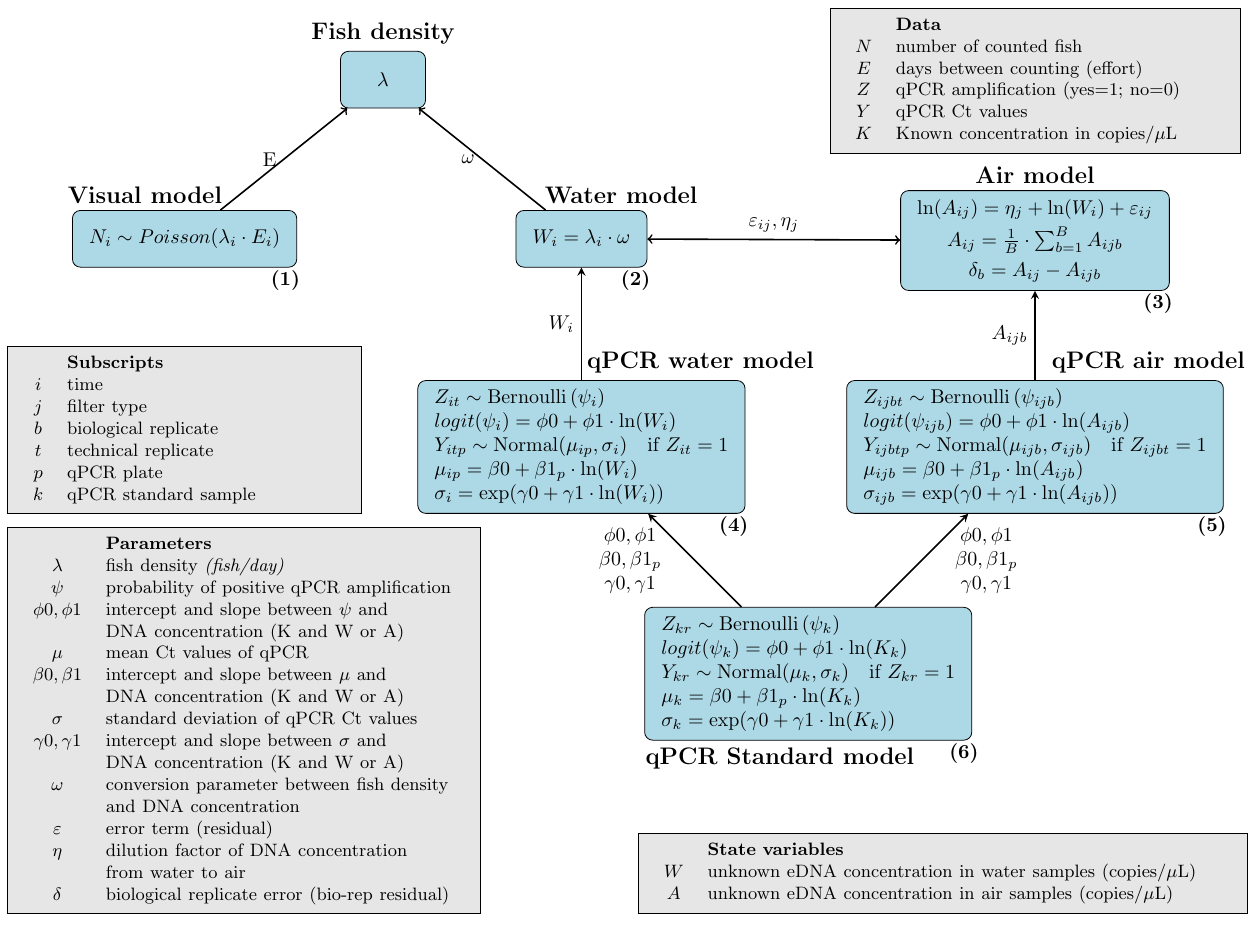
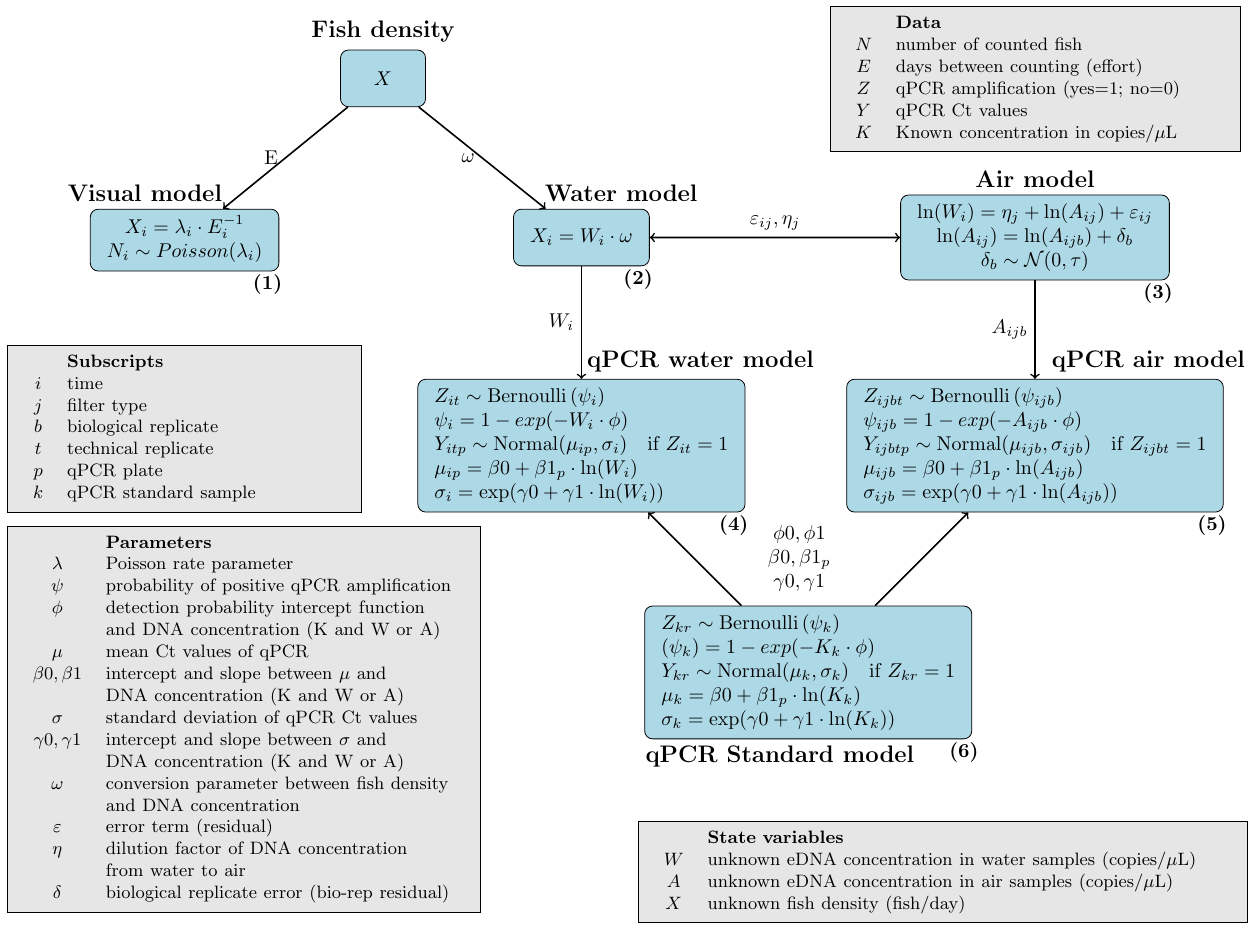
Before and after one commit to gledguri/Air-eDNA-quant, a LaTeX document (DAG.tex): part of the page, cut so that both start at the same text. Compiled offline with pdfLaTeX.

Commit message:
Updates from Overleaf

```diff
--- a/DAG.tex
+++ b/DAG.tex
@@ -20,7 +20,7 @@
 
 %%%%%%%%%%% TRUE FISH %%%%%%%%%%%
 \node (Fish_TRUE) [node, fill=myBlue] at (-3.5,0.8) {
-    \textbf{$\lambda$}
+    \textbf{$X$}
 };
 \node [above=of Fish_TRUE, yshift=-1.5cm, font=\large\bfseries] {Fish density};
 
@@ -28,7 +28,8 @@
 \node (water) [node, below=of Fish_TRUE, fill=myBlue]  at (0,0) {
     $\begin{array}{c}
         %\lambda_{i} = W_{i} \cdot \omega
-        W_{i} = \lambda_{i} \cdot \omega
+        X_i =  W_{i} \cdot \omega
+        %W_{i} = \lambda_{i} \cdot \omega
     \end{array}$
 };
 \node [above=of water, xshift=0.7cm, yshift=-1.5cm, font=\large\bfseries] {Water model};
@@ -36,12 +37,14 @@
 
 
 %%%%%%%%%%% Air %%%%%%%%%%%
-\node (air) [node, below=of Fish_TRUE, fill=myBlue]  at (8,0.35) {
+\node (air) [node, below=of Fish_TRUE, fill=myBlue]  at (8,0.25) {
     $\begin{array}{c}
-        %\ln(W_{i}) = \eta_{j} + \ln(A_{ij}) + \varepsilon_{ij} \vspace{3px}\\
-        \ln(A_{ij}) = \eta_{j} + \ln(W_{i}) + \varepsilon_{ij} \vspace{3px}\\
-        A_{ij} = \frac{1}{B} \cdot \sum_{b=1}^{B} A_{ijb} \vspace{3px}\\
-        \delta_{b} = A_{ij} - A_{ijb} \\
+        \ln(W_{i}) = \eta_{j} + \ln(A_{ij}) + \varepsilon_{ij} \\
+        \ln(A_{ij}) = \ln(A_{ijb}) + \delta_{b} \\
+        \delta_{b} \sim \mathcal{N}(0,\tau)
+        %\ln(A_{ij}) = \eta_{j} + \ln(W_{i}) + \varepsilon_{ij} \vspace{3px}\\
+        %A_{ij} = \frac{1}{B} \cdot \sum_{b=1}^{B} A_{ijb} \vspace{3px}\\
+        %\delta_{b} = A_{ij} - A_{ijb} \\
     \end{array}$
 };
 \node [above=of air, yshift=-1.5cm, font=\large\bfseries] {Air model};
@@ -51,7 +54,8 @@
 %%%%%%%%%%% Visual %%%%%%%%%%%
 \node (visual) [node, below=of Fish_TRUE, fill=myBlue]  at (-7,0) {
     $\begin{array}{c}
-        N_{i} \sim Poisson(\lambda_{i} \cdot E_{i})
+        X_i = \lambda_{i} \cdot E_{i}^{-1} \\
+        N_{i} \sim Poisson(\lambda_{i})
     \end{array}$
 };
 \node [above=of visual, xshift=-0.7cm, yshift=-1.5cm, font=\large\bfseries] {Visual model};
@@ -63,7 +67,8 @@
 \node (qPCR_en_wat) [node, below=of water, fill=myBlue]  at (0,-3) {
     $\begin{array}{l}
         Z_{it} \sim \mathrm{Bernoulli} \left(\psi_{i}\right) \\
-        logit(\psi_{i}) = \phi0 + \phi1 \cdot \ln (W_{i}) \\
+        %logit(\psi_{i}) = \phi0 + \phi1 \cdot \ln (W_{i}) \\
+        \psi_{i} = 1 - exp(-W_{i} \cdot \phi) \\
         Y_{itp} \sim \mathrm{Normal} (\mu_{ip}, \sigma_{i}) \quad \textnormal{if } Z_{it} = 1 \\
         \mu_{ip} = \beta0 + \beta1_{p} \cdot \ln (W_{i}) \\
         \sigma_{i} = \exp(\gamma0 + \gamma1 \cdot \ln (W_{i}))
@@ -78,7 +83,8 @@
 \node (qPCR_en_air) [node, below=of air, fill=myBlue]  at (8,-3) {
     $\begin{array}{l}
         Z_{ijbt} \sim \mathrm{Bernoulli} \left(\psi_{ijb}\right) \\
-        logit(\psi_{ijb}) = \phi0 + \phi1 \cdot \ln (A_{ijb}) \\
+        %logit(\psi_{ijb}) = \phi0 + \phi1 \cdot \ln (A_{ijb}) \\
+        \psi_{ijb} = 1 - exp(-A_{ijb} \cdot \phi) \\
         Y_{ijbtp} \sim \mathrm{Normal} (\mu_{ijb}, \sigma_{ijb}) \quad \textnormal{if } Z_{ijbt} = 1 \\
         \mu_{ijb} = \beta0 + \beta1_{p} \cdot \ln (A_{ijb}) \\
         \sigma_{ijb} = \exp(\gamma0 + \gamma1 \cdot \ln (A_{ijb}))
@@ -93,7 +99,8 @@
 \node (qPCR_st) [node, below=of qPCR_en_wat, fill=myBlue] at (4,-7) {
     $\begin{array}{l}
         Z_{kr} \sim \mathrm{Bernoulli} \left(\psi_{k}\right) \\
-        logit(\psi_{k}) = \phi0 + \phi1 \cdot \ln (K_{k}) \\
+        %logit(\psi_{k}) = \phi0 + \phi1 \cdot \ln (K_{k}) \\
+        (\psi_{k}) = 1 - exp(-K_{k} \cdot \phi) \\
         Y_{kr} \sim \mathrm{Normal} (\mu_{k}, \sigma_{k}) \quad \textnormal{if } Z_{kr} = 1 \\
         \mu_{k} = \beta0 + \beta1_{p} \cdot \ln (K_{k}) \\
         \sigma_{k} = \exp(\gamma0 + \gamma1 \cdot \ln (K_{k}))
@@ -104,20 +111,17 @@
 
 
  % Arrows
-        \draw [<-, thick] (Fish_TRUE) -- node[midway, left] {E} (visual);
-        \draw [<-, thick] (Fish_TRUE) -- node[midway, left] {$\omega$} (water);
+        \draw [->, thick] (Fish_TRUE) -- node[midway, left] {E} (visual);
+        \draw [->, thick] (Fish_TRUE) -- node[midway, left] {$\omega$} (water);
         \draw [<->, thick] (water) -- node[midway, above] {$\varepsilon_{ij}, \eta_j$} (air);
-        \draw [arrow] (qPCR_en_air) -- node[midway, left] {$A_{ijb}$} (air);
-        \draw [arrow] (qPCR_en_wat) -- node[midway, left] {$W_i$} (water);
+        \draw [<-, thick] (qPCR_en_air) -- node[midway, left] {$A_{ijb}$} (air);
+        \draw [<-, thick] (qPCR_en_wat) -- node[midway, left] {$W_i$} (water);
 
-        \draw [arrow] (qPCR_st) -- node[midway, left, xshift=-8pt] {
+        \draw [->, thick] (qPCR_st) -- node[midway, right, xshift=28pt] {
         $\begin{array}{c}
             \phi0, \phi1 \\ \beta0, \beta1_p \\ \gamma0, \gamma1
         \end{array}$} (qPCR_en_wat);
-        \draw [arrow] (qPCR_st) -- node[midway, right, xshift=8pt] {
-        $\begin{array}{c}
-            \phi0, \phi1 \\ \beta0, \beta1_p \\ \gamma0, \gamma1
-        \end{array}$} (qPCR_en_air);
+        \draw [->, thick] (qPCR_st) -- node[midway, right, xshift=8pt] {} (qPCR_en_air);
 
 
 
@@ -126,10 +130,10 @@ align=left, right=of qPCR_st, text width=8.1cm, fill=myGrey] at (-11.63,-10.5) {
 \small{
       \begin{tabular}{cl}
     &\textbf{Parameters} \\
-    $\lambda$&fish density  \textit{(fish/day)}\\
+    $\lambda$ & Poisson rate parameter\\
     $\psi$&probability of positive qPCR amplification \\
-    $\phi0, \phi1$&intercept and slope between $\psi$ and\\
-    &DNA concentration (K and W or A) \\
+    $\phi$ & detection probability intercept function\\
+    & and DNA concentration (K and W or A) \\
     $\mu$&mean Ct values of qPCR \\
     $\beta0, \beta1$&intercept and slope between $\mu$ and \\
     &DNA concentration (K and W or A) \\
@@ -181,7 +185,8 @@ align=left, right=of qPCR_st, text width=8.1cm, fill=myGrey] at (-11.63,-10.5) {
       \begin{tabular}{cl}
     &\textbf{State variables} \\
     $W$&unknown eDNA concentration in water samples (copies/$\mu$L) \\
-    $A$&unknown eDNA concentration in air samples (copies/$\mu$L)
+    $A$&unknown eDNA concentration in air samples (copies/$\mu$L)\\
+    $X$&unknown fish density (fish/day) \\
          \end{tabular}
     }
 };
```
Also changed, not shown: main.tex (+14 -6 lines).
